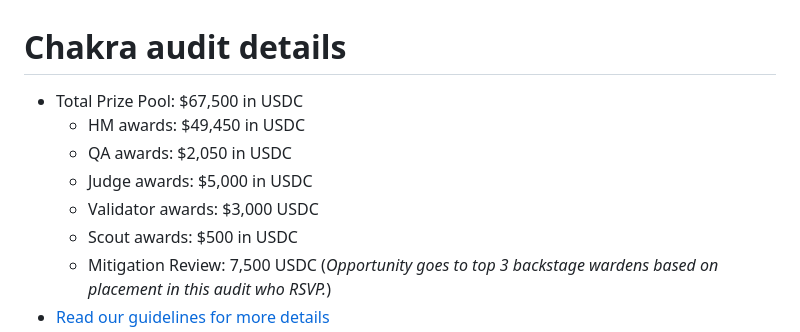
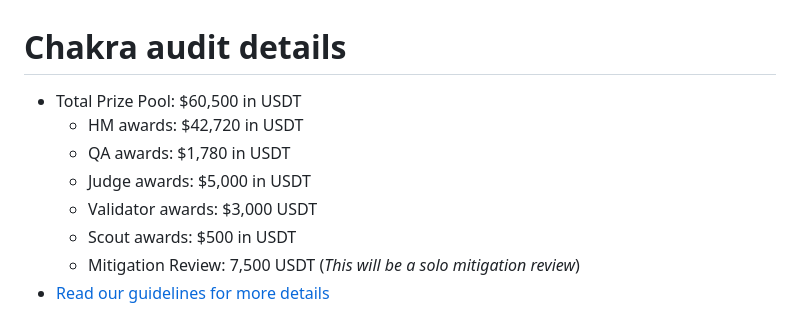
Before and after one commit to code-423n4/2024-08-chakra, a Markdown page: README.md, the part around the change printed below. Drawn GitHub-style.

Commit message:
updated award pools

```diff
--- a/README.md
+++ b/README.md
@@ -1,10 +1,10 @@
 # Chakra audit details
 
-- Total Prize Pool: $67,500 in USDC
-  - HM awards: $49,450 in USDC
-  - QA awards: $2,050 in USDC
-  - Judge awards: $5,000 in USDC
-  - Validator awards: $3,000 USDC
-  - Scout awards: $500 in USDC
-  - Mitigation Review: 7,500 USDC (*Opportunity goes to top 3 backstage wardens based on placement in this audit who RSVP.*)
+- Total Prize Pool: $60,500 in USDT
+  - HM awards: $42,720 in USDT
+  - QA awards: $1,780 in USDT
+  - Judge awards: $5,000 in USDT
+  - Validator awards: $3,000 USDT
+  - Scout awards: $500 in USDT
+  - Mitigation Review: 7,500 USDT (*This will be a solo mitigation review*)
 - [Read our guidelines for more details](https://docs.code4rena.com/roles/wardens)
```
Also changed, not shown: other parts of README.md (+2 -2 lines).
